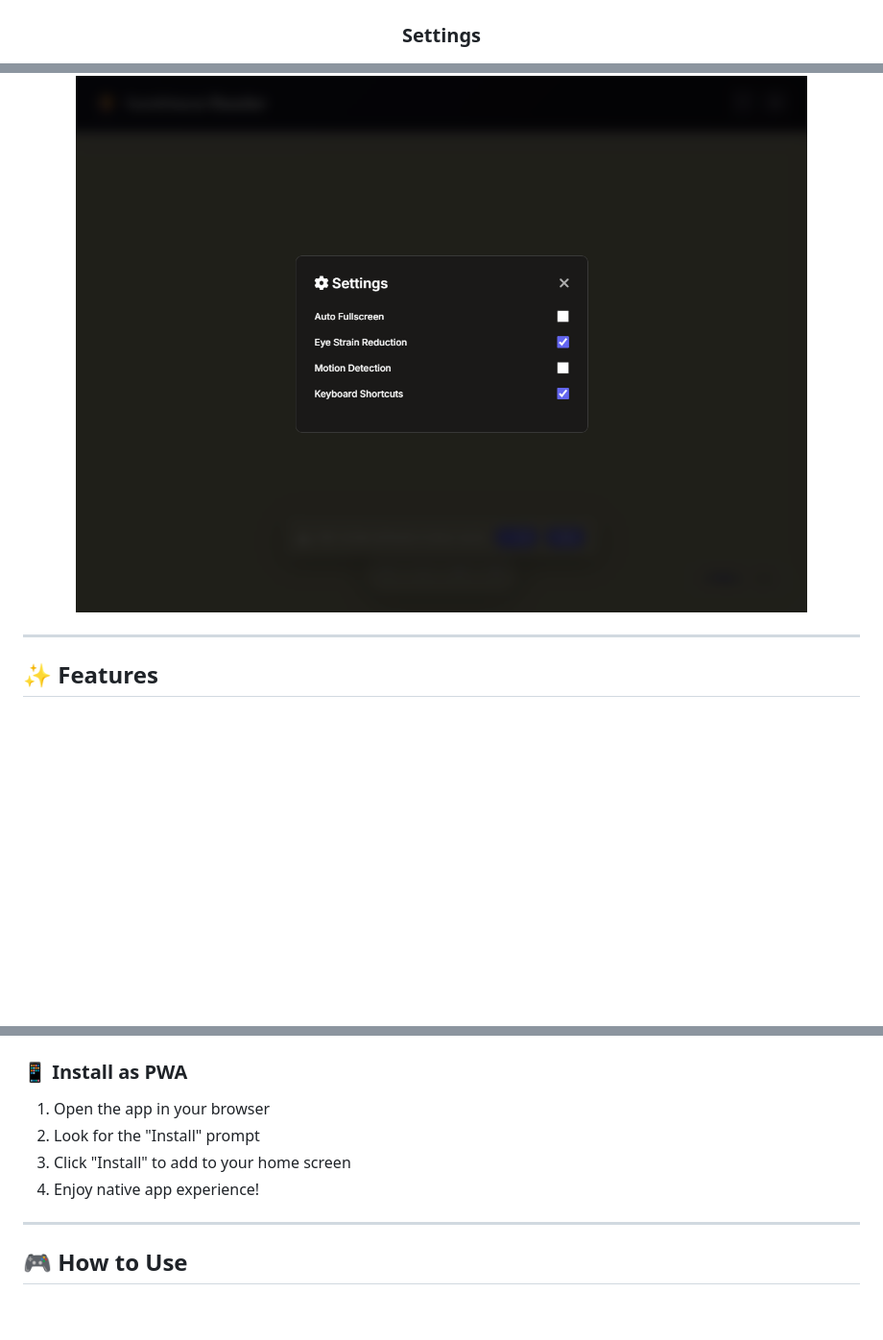
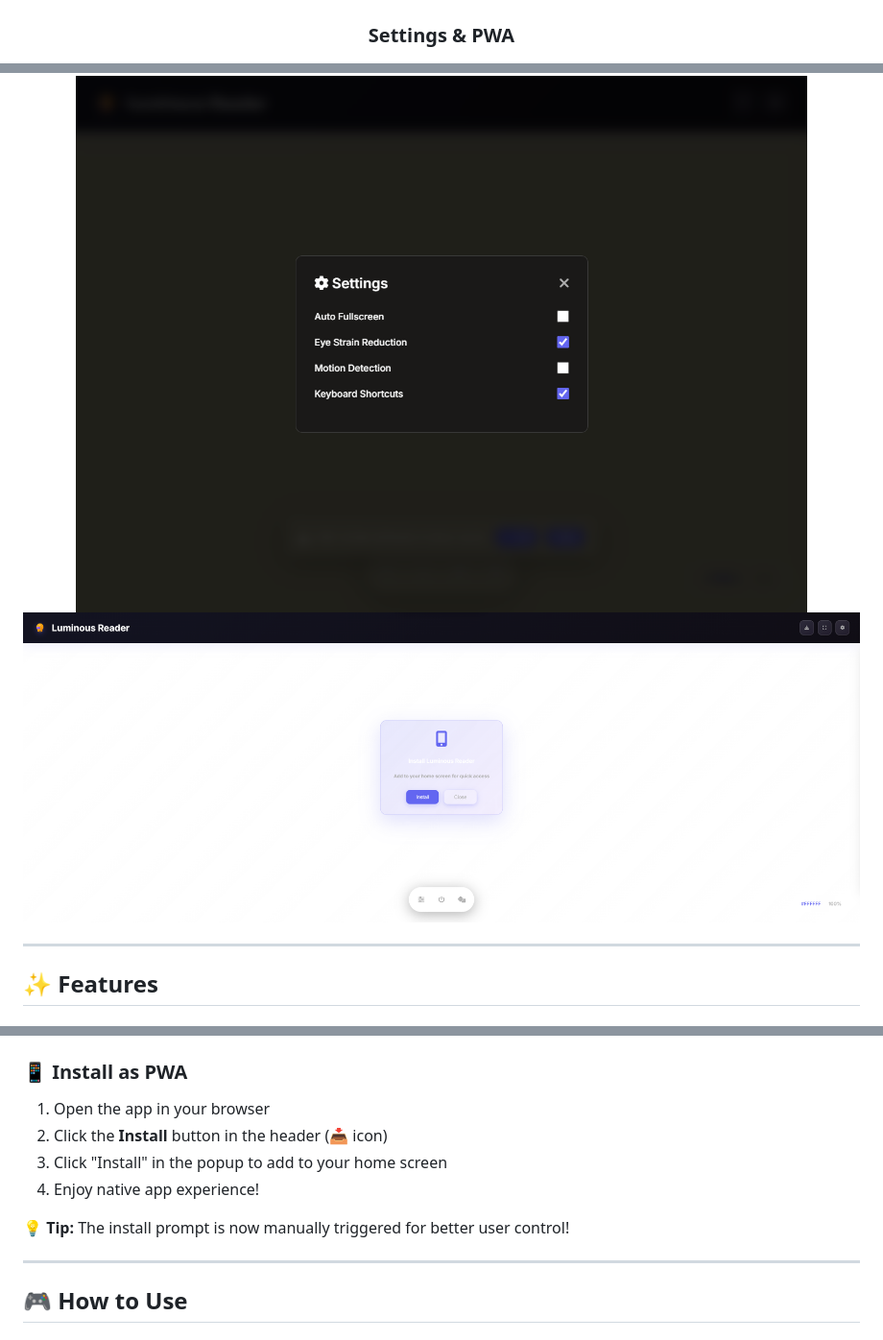
Before and after one commit to beetoben/LuminousReader, a Markdown page: README.md, 3 parts joined by grey strips. Shown: that part at 96% size. Drawn GitHub-style; pictures changed too: screenshots/screenshot-install-prompt.png (added); blank space fills up the shorter version.

```diff
--- a/README.md
+++ b/README.md
@@ -33,8 +33,9 @@
 ![Panel Hidden](screenshots/screenshot-panel-hidden.png)
 ![Fullscreen Mode](screenshots/screenshot-fullscreen.png)
 
-### Settings
+### Settings & PWA
 ![Settings Modal](screenshots/screenshot-settings-modal.png)
+![Install Prompt](screenshots/screenshot-install-prompt.png)
 
 </div>
 
@@ -100,9 +101,11 @@ npx live-server --port=3000
 
 ### 📱 **Install as PWA**
 1. Open the app in your browser
-2. Look for the "Install" prompt
-3. Click "Install" to add to your home screen
+2. Click the **Install** button in the header (📥 icon)
+3. Click "Install" in the popup to add to your home screen
 4. Enjoy native app experience!
+
+**💡 Tip:** The install prompt is now manually triggered for better user control!
 
 ---
 
```
Also changed, not shown: 3 other files.
